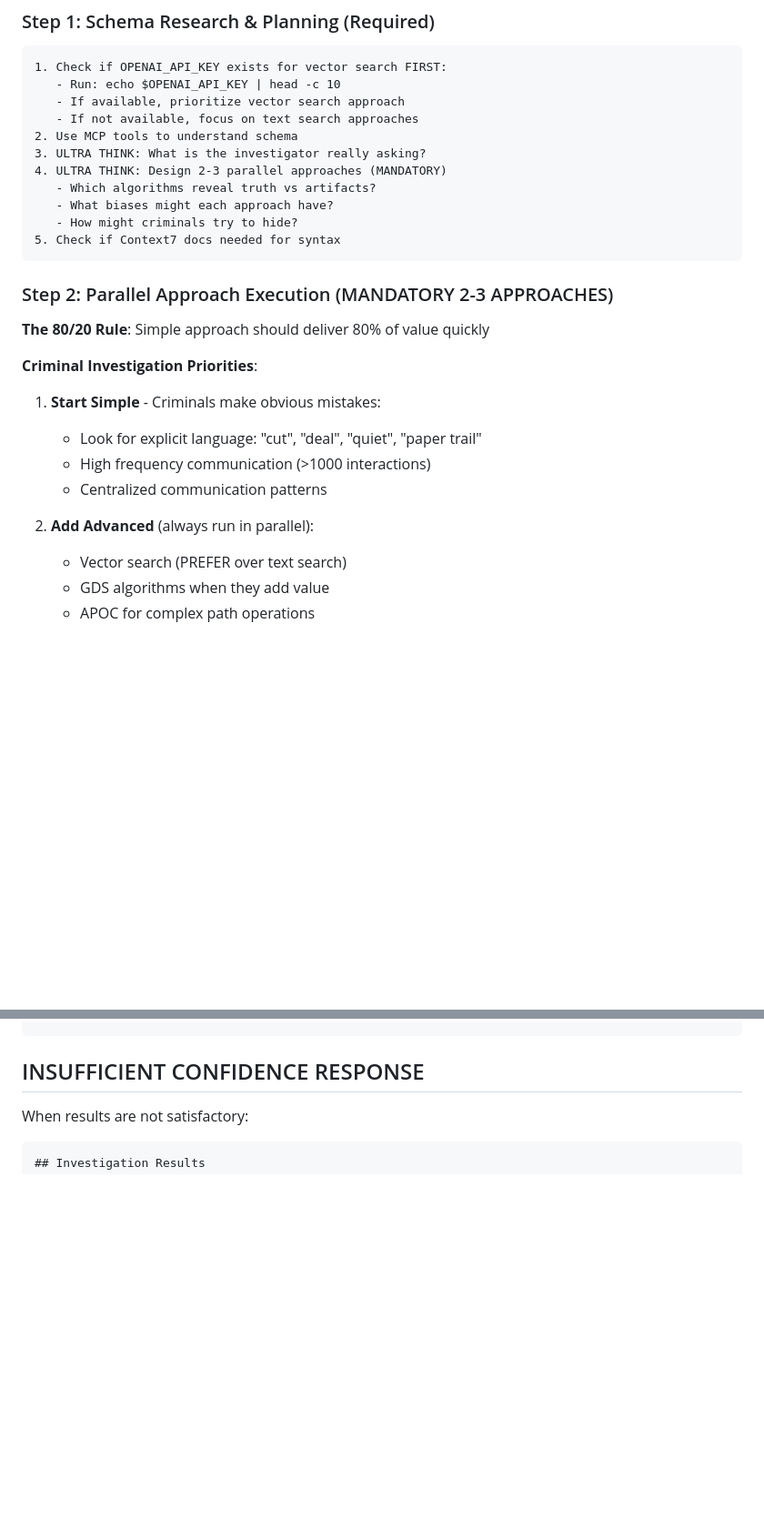
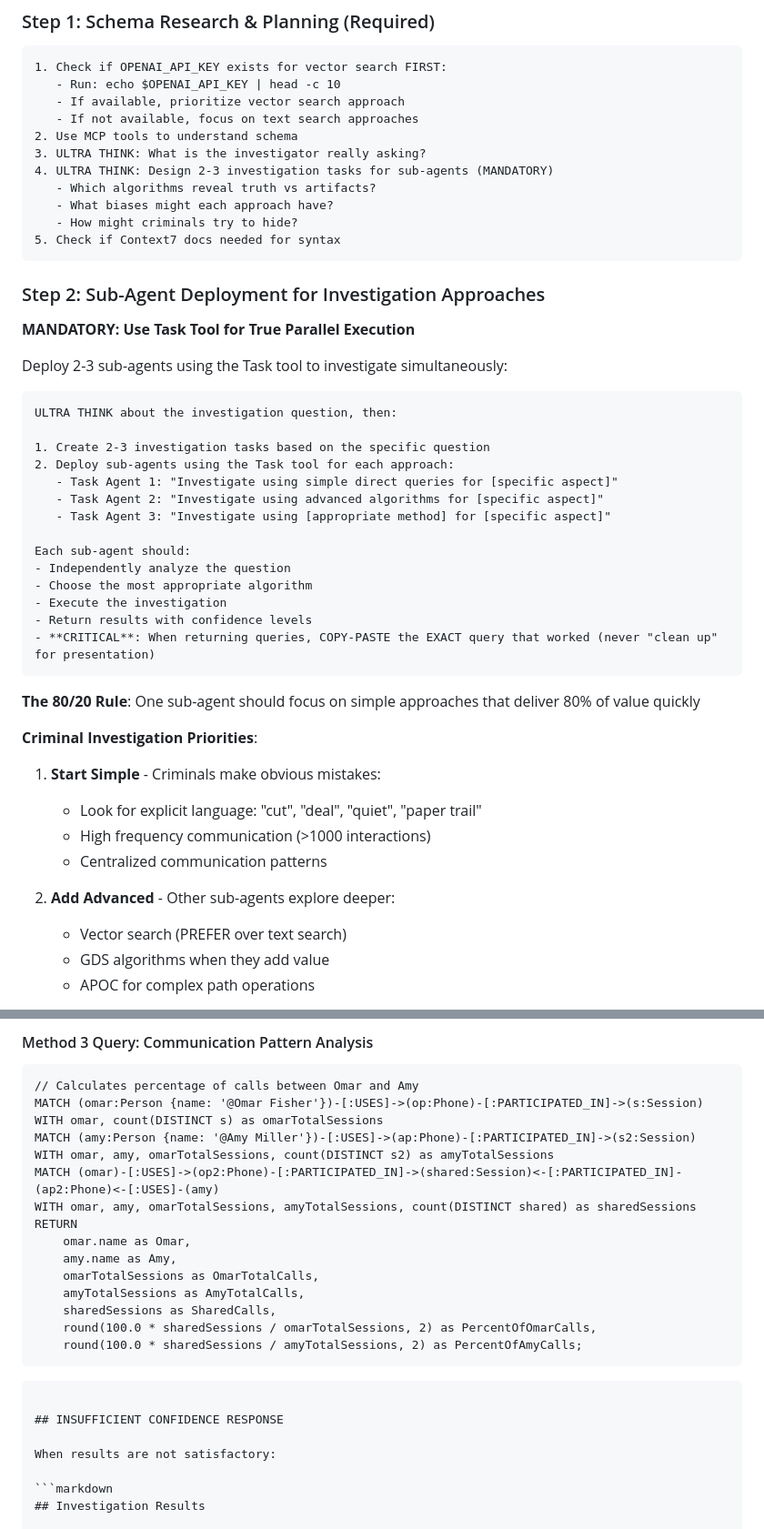
Before and after one commit to dzivkovi/neo4j-for-surveillance-poc-3, a Markdown page: .claude/commands/investigate.md, 2 parts joined by grey strips. Shown at 91% size. Drawn GitHub-style; blank space fills up the shorter version.

````diff
--- a/.claude/commands/investigate.md
+++ b/.claude/commands/investigate.md
@@ -70,16 +70,37 @@ RETURN d.name as dataset, d.containerName as container
    - If not available, focus on text search approaches
 2. Use MCP tools to understand schema
 3. ULTRA THINK: What is the investigator really asking?
-4. ULTRA THINK: Design 2-3 parallel approaches (MANDATORY)
+4. ULTRA THINK: Design 2-3 investigation tasks for sub-agents (MANDATORY)
    - Which algorithms reveal truth vs artifacts?
    - What biases might each approach have?
    - How might criminals try to hide?
 5. Check if Context7 docs needed for syntax
 ```
 
-### Step 2: Parallel Approach Execution (MANDATORY 2-3 APPROACHES)
+### Step 2: Sub-Agent Deployment for Investigation Approaches
 
-**The 80/20 Rule**: Simple approach should deliver 80% of value quickly
+**MANDATORY: Use Task Tool for True Parallel Execution**
+
+Deploy 2-3 sub-agents using the Task tool to investigate simultaneously:
+
+```
+ULTRA THINK about the investigation question, then:
+
+1. Create 2-3 investigation tasks based on the specific question
+2. Deploy sub-agents using the Task tool for each approach:
+   - Task Agent 1: "Investigate using simple direct queries for [specific aspect]"
+   - Task Agent 2: "Investigate using advanced algorithms for [specific aspect]"
+   - Task Agent 3: "Investigate using [appropriate method] for [specific aspect]"
+
+Each sub-agent should:
+- Independently analyze the question
+- Choose the most appropriate algorithm
+- Execute the investigation
+- Return results with confidence levels
+- **CRITICAL**: When returning queries, COPY-PASTE the EXACT query that worked (never "clean up" for presentation)
+```
+
+**The 80/20 Rule**: One sub-agent should focus on simple approaches that deliver 80% of value quickly
 
 **Criminal Investigation Priorities**:
 1. **Start Simple** - Criminals make obvious mistakes:
@@ -87,7 +108,7 @@ RETURN d.name as dataset, d.containerName as container
    - High frequency communication (>1000 interactions)
    - Centralized communication patterns
 
-2. **Add Advanced** (always run in parallel):
+2. **Add Advanced** - Other sub-agents explore deeper:
    - Vector search (PREFER over text search)
    - GDS algorithms when they add value
    - APOC for complex path operations
@@ -221,3 +324,21 @@ BEFORE presenting results:
+#### Method 3 Query: Communication Pattern Analysis
+```cypher
+// Calculates percentage of calls between Omar and Amy
+MATCH (omar:Person {name: '@Omar Fisher'})-[:USES]->(op:Phone)-[:PARTICIPATED_IN]->(s:Session)
+WITH omar, count(DISTINCT s) as omarTotalSessions
+MATCH (amy:Person {name: '@Amy Miller'})-[:USES]->(ap:Phone)-[:PARTICIPATED_IN]->(s2:Session)
+WITH omar, amy, omarTotalSessions, count(DISTINCT s2) as amyTotalSessions
+MATCH (omar)-[:USES]->(op2:Phone)-[:PARTICIPATED_IN]->(shared:Session)<-[:PARTICIPATED_IN]-(ap2:Phone)<-[:USES]-(amy)
+WITH omar, amy, omarTotalSessions, amyTotalSessions, count(DISTINCT shared) as sharedSessions
+RETURN
+    omar.name as Omar,
+    amy.name as Amy,
+    omarTotalSessions as OmarTotalCalls,
+    amyTotalSessions as AmyTotalCalls,
+    sharedSessions as SharedCalls,
+    round(100.0 * sharedSessions / omarTotalSessions, 2) as PercentOfOmarCalls,
+    round(100.0 * sharedSessions / amyTotalSessions, 2) as PercentOfAmyCalls;
+```
 ```
 
 ## INSUFFICIENT CONFIDENCE RESPONSE
````
Also changed, not shown: other parts of .claude/commands/investigate.md (+110 -6 lines).
